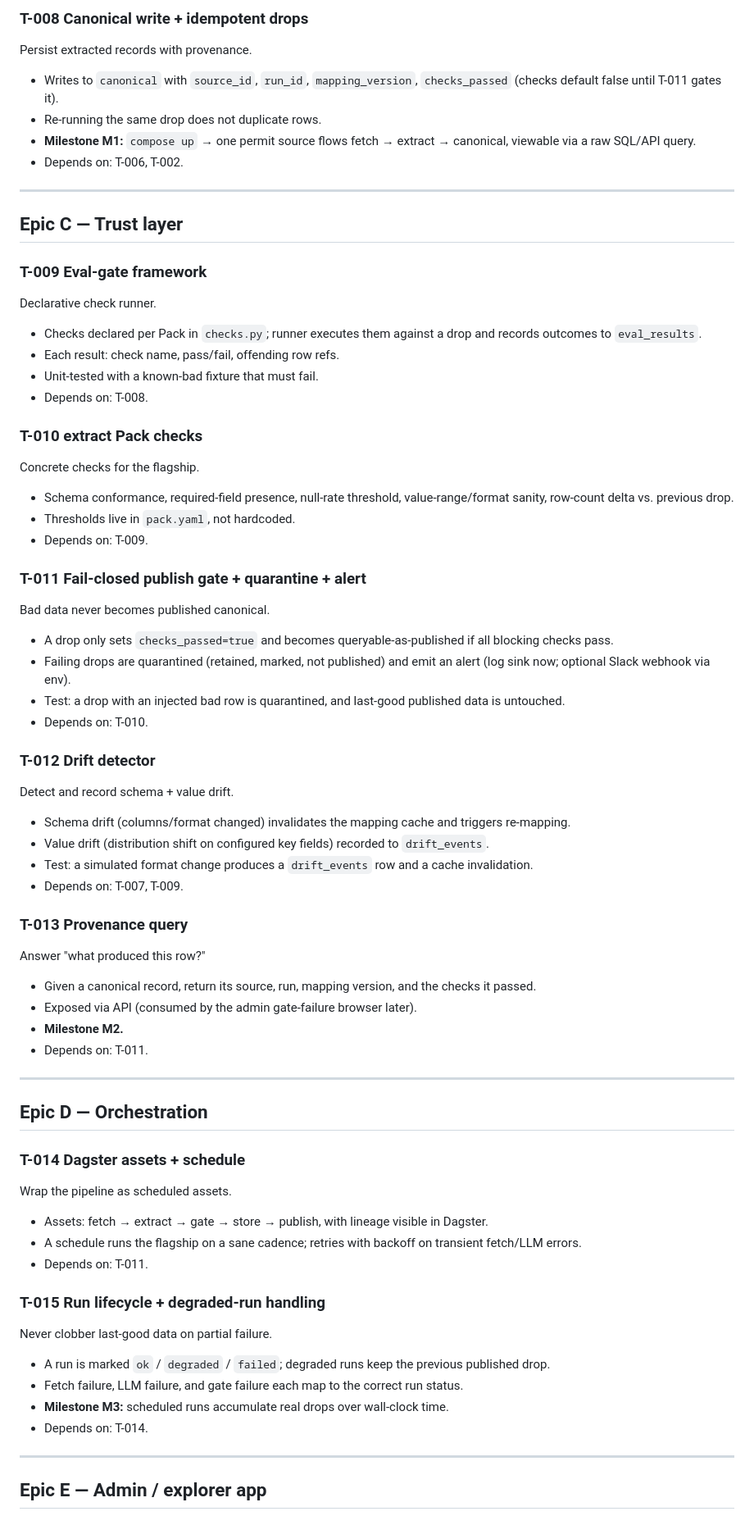
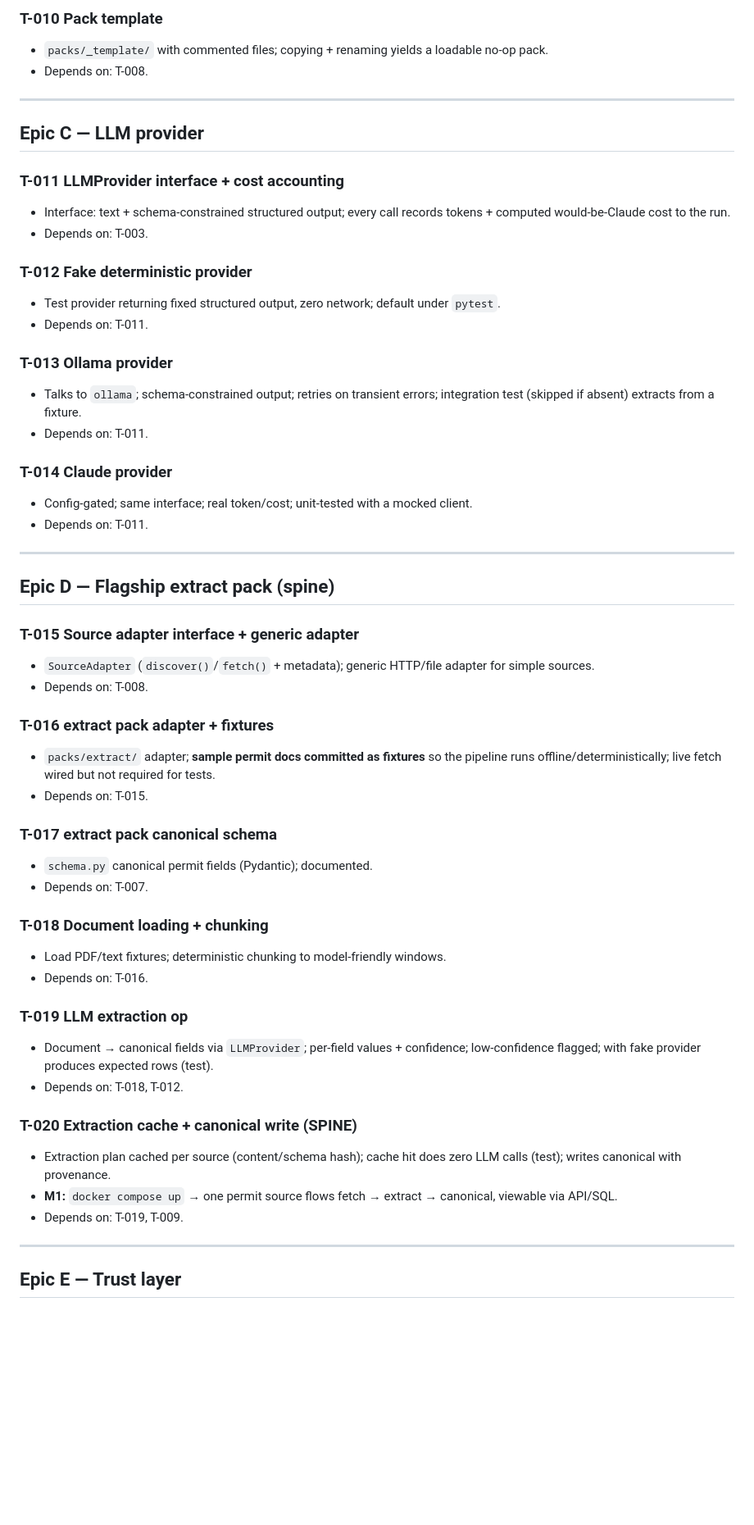
Before and after one commit to xbt-a4224j/enterprise_data_refinery, a Markdown page: tickets.md, the part around one of its changes. Shown at 82% size. Rendered like a GitHub page; blank space fills up the shorter version.

```diff
--- a/tickets.md
+++ b/tickets.md
@@ -69,67 +64,58 @@ Skip the LLM when input structure is unchanged.
 
-### T-008 Canonical write + idempotent drops
-Persist extracted records with provenance.
-- Writes to `canonical` with `source_id`, `run_id`, `mapping_version`, `checks_passed` (checks default false until T-011 gates it).
-- Re-running the same drop does not duplicate rows.
-- **Milestone M1:** `compose up` → one permit source flows fetch → extract → canonical, viewable via a raw SQL/API query.
-- Depends on: T-006, T-002.
+### T-010 Pack template
+- `packs/_template/` with commented files; copying + renaming yields a loadable no-op pack.
+- Depends on: T-008.
 
 ---
 
-## Epic C — Trust layer
+## Epic C — LLM provider
 
-### T-009 Eval-gate framework
-Declarative check runner.
-- Checks declared per Pack in `checks.py`; runner executes them against a drop and records outcomes to `eval_results`.
-- Each result: check name, pass/fail, offending row refs.
-- Unit-tested with a known-bad fixture that must fail.
-- Depends on: T-008.
+### T-011 LLMProvider interface + cost accounting
+- Interface: text + schema-constrained structured output; every call records tokens + computed would-be-Claude cost to the run.
+- Depends on: T-003.
 
-### T-010 extract Pack checks
-Concrete checks for the flagship.
-- Schema conformance, required-field presence, null-rate threshold, value-range/format sanity, row-count delta vs. previous drop.
-- Thresholds live in `pack.yaml`, not hardcoded.
-- Depends on: T-009.
+### T-012 Fake deterministic provider
+- Test provider returning fixed structured output, zero network; default under `pytest`.
+- Depends on: T-011.
 
-### T-011 Fail-closed publish gate + quarantine + alert
-Bad data never becomes published canonical.
-- A drop only sets `checks_passed=true` and becomes queryable-as-published if all blocking checks pass.
-- Failing drops are quarantined (retained, marked, not published) and emit an alert (log sink now; optional Slack webhook via env).
-- Test: a drop with an injected bad row is quarantined, and last-good published data is untouched.
-- Depends on: T-010.
+### T-013 Ollama provider
+- Talks to `ollama`; schema-constrained output; retries on transient errors; integration test (skipped if absent) extracts from a fixture.
+- Depends on: T-011.
 
-### T-012 Drift detector
-Detect and record schema + value drift.
-- Schema drift (columns/format changed) invalidates the mapping cache and triggers re-mapping.
-- Value drift (distribution shift on configured key fields) recorded to `drift_events`.
-- Test: a simulated format change produces a `drift_events` row and a cache invalidation.
-- Depends on: T-007, T-009.
-
-### T-013 Provenance query
-Answer "what produced this row?"
-- Given a canonical record, return its source, run, mapping version, and the checks it passed.
-- Exposed via API (consumed by the admin gate-failure browser later).
-- **Milestone M2.**
+### T-014 Claude provider
+- Config-gated; same interface; real token/cost; unit-tested with a mocked client.
 - Depends on: T-011.
 
 ---
 
-## Epic D — Orchestration
+## Epic D — Flagship extract pack (spine)
 
-### T-014 Dagster assets + schedule
-Wrap the pipeline as scheduled assets.
-- Assets: fetch → extract → gate → store → publish, with lineage visible in Dagster.
-- A schedule runs the flagship on a sane cadence; retries with backoff on transient fetch/LLM errors.
-- Depends on: T-011.
+### T-015 Source adapter interface + generic adapter
+- `SourceAdapter` (`discover()`/`fetch()` + metadata); generic HTTP/file adapter for simple sources.
+- Depends on: T-008.
 
-### T-015 Run lifecycle + degraded-run handling
-Never clobber last-good data on partial failure.
-- A run is marked `ok` / `degraded` / `failed`; degraded runs keep the previous published drop.
-- Fetch failure, LLM failure, and gate failure each map to the correct run status.
-- **Milestone M3:** scheduled runs accumulate real drops over wall-clock time.
-- Depends on: T-014.
+### T-016 extract pack adapter + fixtures
+- `packs/extract/` adapter; **sample permit docs committed as fixtures** so the pipeline runs offline/deterministically; live fetch wired but not required for tests.
+- Depends on: T-015.
+
+### T-017 extract pack canonical schema
+- `schema.py` canonical permit fields (Pydantic); documented.
+- Depends on: T-007.
+
+### T-018 Document loading + chunking
+- Load PDF/text fixtures; deterministic chunking to model-friendly windows.
+- Depends on: T-016.
+
+### T-019 LLM extraction op
+- Document → canonical fields via `LLMProvider`; per-field values + confidence; low-confidence flagged; with fake provider produces expected rows (test).
+- Depends on: T-018, T-012.
+
+### T-020 Extraction cache + canonical write (SPINE)
+- Extraction plan cached per source (content/schema hash); cache hit does zero LLM calls (test); writes canonical with provenance.
+- **M1:** `docker compose up` → one permit source flows fetch → extract → canonical, viewable via API/SQL.
+- Depends on: T-019, T-009.
 
 ---
 
-## Epic E — Admin / explorer app
+## Epic E — Trust layer
 
```
Also changed, not shown: other parts of tickets.md (+161 -117 lines).
